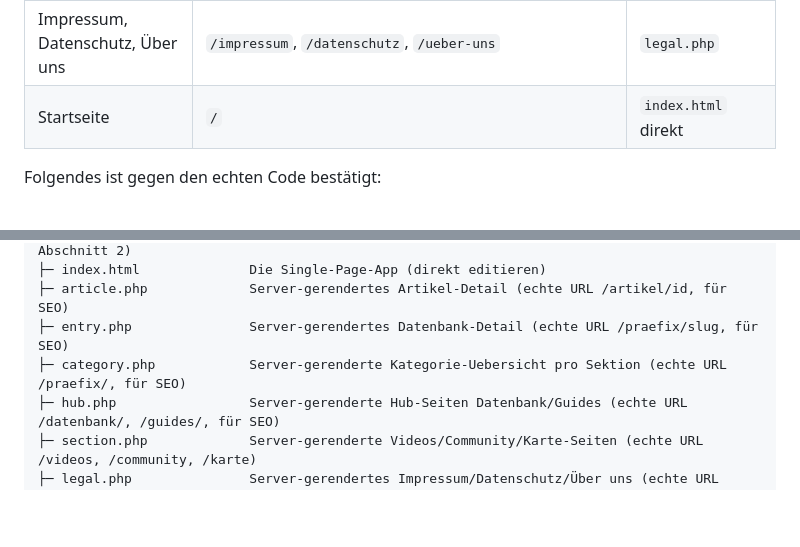
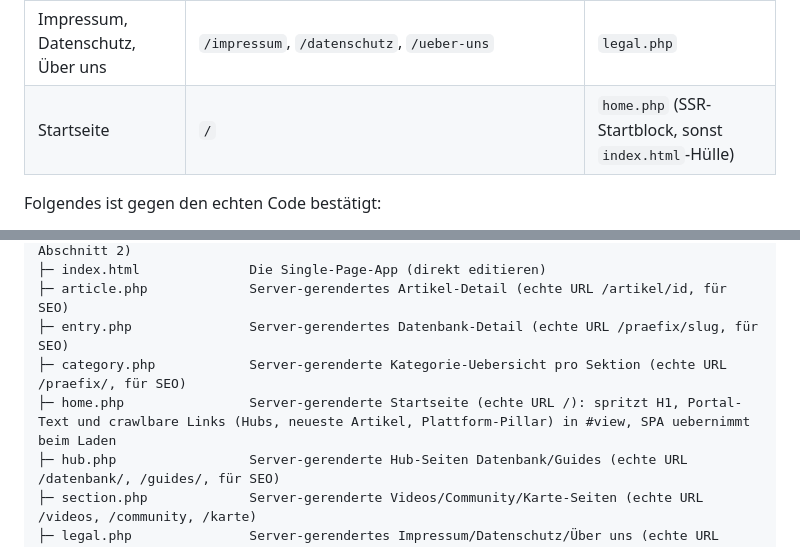
Before and after one commit to eddyhanne/ViceGuide, a Markdown page: CLAUDE.md, 2 parts joined by grey strips. Rendered like a GitHub page; blank space fills up the shorter version.

Commit message:
CLAUDE.md: SEO-P0 dokumentiert (home.php, statische Sidebar, seo_index)
Co-Authored-By: Claude Opus 4.8 <noreply@anthropic.com>
Claude-Session: https://claude.ai/code/session_01FWZwGa32qViJ5kV9b821E7

```diff
--- a/CLAUDE.md
+++ b/CLAUDE.md
@@ -98,7 +98,7 @@ Die Seite nutzt **ausschließlich echte URLs**, kein Hash-Routing mehr für irge
 | Datenbank-Kategorie (Liste) | `/charaktere/`, `/fahrzeuge/`, `/waffen/`, `/wildtiere/`, `/gangs/`, `/radio/`, `/aktivitaeten/`, `/orte/` | `category.php` |
 | Videos, Community, Karte | `/videos`, `/community`, `/karte` | `section.php` |
 | Impressum, Datenschutz, Über uns | `/impressum`, `/datenschutz`, `/ueber-uns` | `legal.php` |
-| Startseite | `/` | `index.html` direkt |
+| Startseite | `/` | `home.php` (SSR-Startblock, sonst `index.html`-Hülle) |
 
 Folgendes ist gegen den echten Code bestätigt:
 
@@ -241,6 +241,7 @@ Aus der API kommt zusätzlich `_id` (interne Zeilen-ID, für Updates gebraucht)
 ├─ article.php             Server-gerendertes Artikel-Detail (echte URL /artikel/id, für SEO)
 ├─ entry.php               Server-gerendertes Datenbank-Detail (echte URL /praefix/slug, für SEO)
 ├─ category.php            Server-gerenderte Kategorie-Uebersicht pro Sektion (echte URL /praefix/, für SEO)
+├─ home.php                Server-gerenderte Startseite (echte URL /): spritzt H1, Portal-Text und crawlbare Links (Hubs, neueste Artikel, Plattform-Pillar) in #view, SPA uebernimmt beim Laden
 ├─ hub.php                 Server-gerenderte Hub-Seiten Datenbank/Guides (echte URL /datenbank/, /guides/, für SEO)
 ├─ section.php             Server-gerenderte Videos/Community/Karte-Seiten (echte URL /videos, /community, /karte)
 ├─ legal.php               Server-gerendertes Impressum/Datenschutz/Über uns (echte URL /impressum, /datenschutz, /ueber-uns)
```
Also changed, not shown: other parts of CLAUDE.md (+1 -0 lines).
